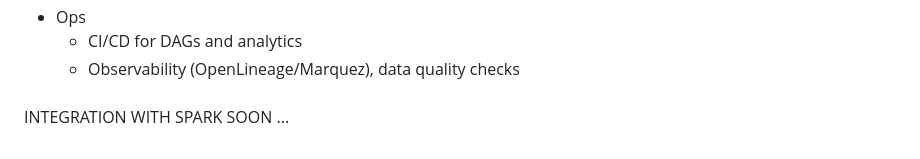
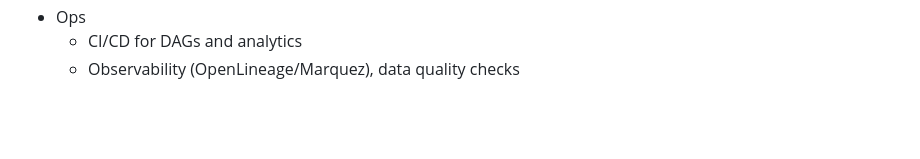
Before and after one commit to Bensonn5151/crypto-app, a Markdown page: readme.md, the part around the change. Rendered like a GitHub page; blank space fills up the shorter version.

```diff
--- a/readme.md
+++ b/readme.md
@@ -112,6 +112,3 @@ docker compose up -d
 - Ops
   - CI/CD for DAGs and analytics
   - Observability (OpenLineage/Marquez), data quality checks
-
-###
-INTEGRATION WITH SPARK SOON ...
```
